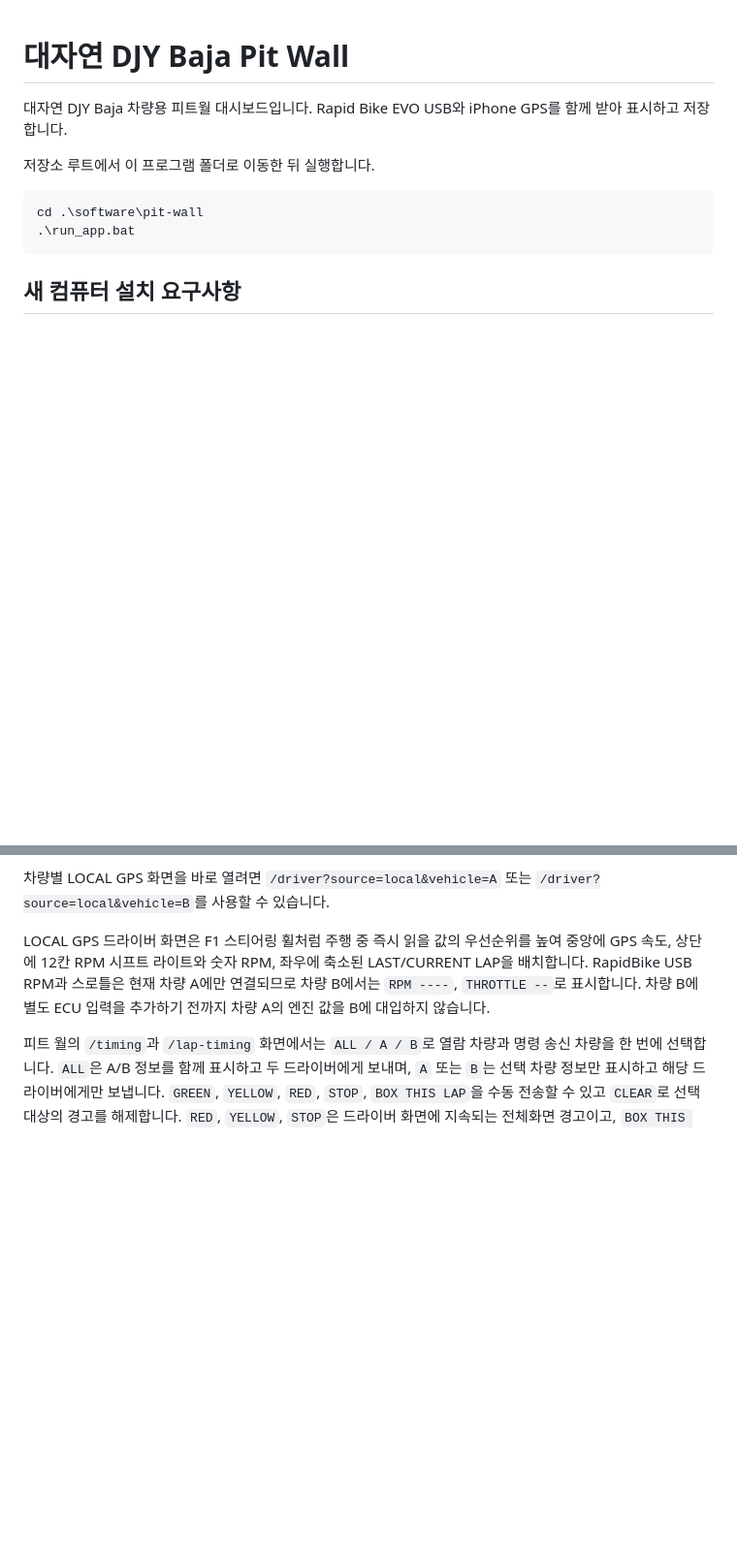
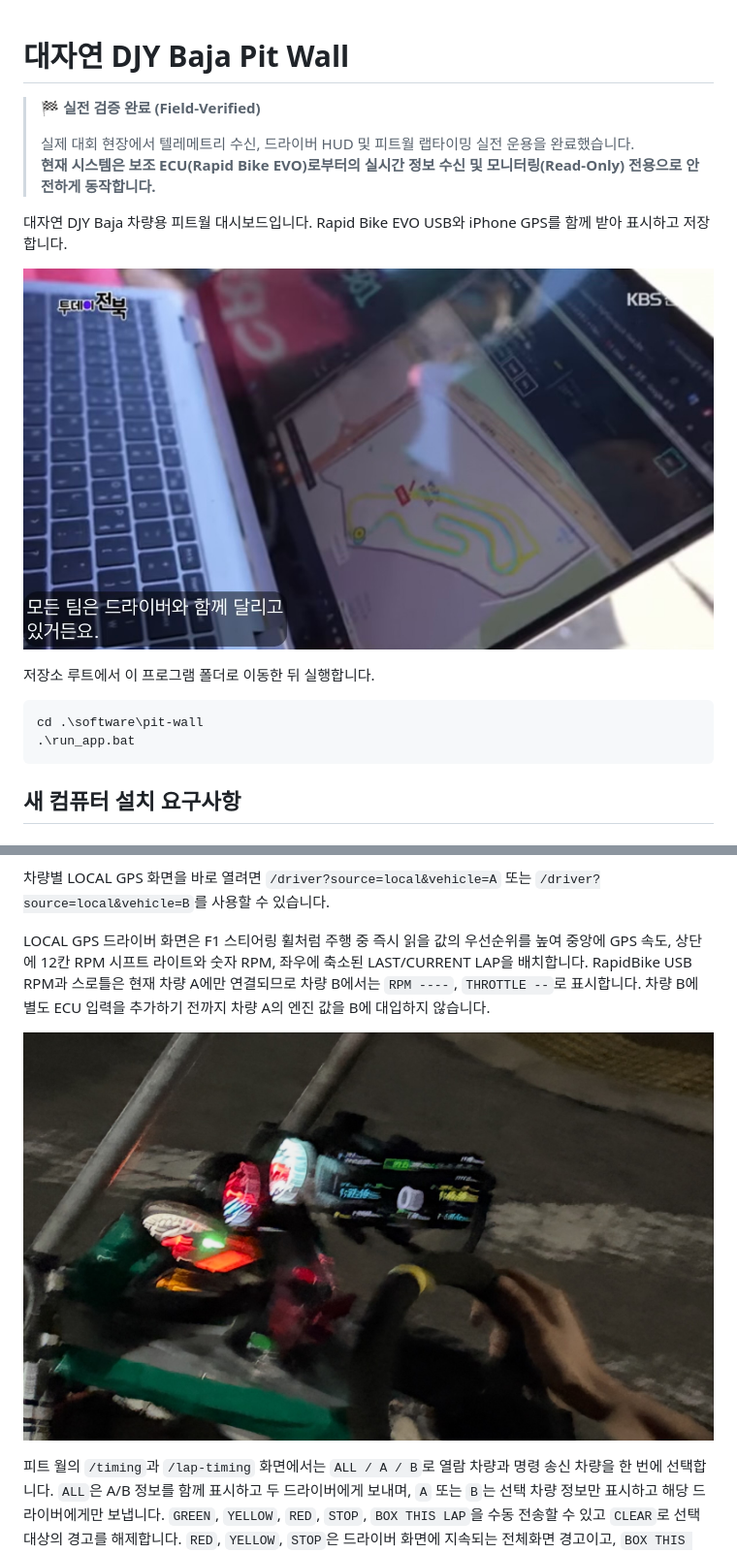
Before and after one commit to 20233332choi/DJY-BAJA-_TLMTSYS, a Markdown page: software/pit-wall/README.md, 2 parts joined by grey strips. Shown: that part at 97% size. GitHub-like rendering; pictures changed too: docs/images/dashboard/driver_dashboard.jpg (added), docs/images/dashboard/field_operation_1.jpg (added); blank space fills up the shorter version.

```diff
--- a/software/pit-wall/README.md
+++ b/software/pit-wall/README.md
@@ -1,6 +1,13 @@
 # 대자연 DJY Baja Pit Wall
 
+> **🏁 실전 검증 완료 (Field-Verified)**
+>
+> 실제 대회 현장에서 텔레메트리 수신, 드라이버 HUD 및 피트월 랩타이밍 실전 운용을 완료했습니다.
+> **현재 시스템은 보조 ECU(Rapid Bike EVO)로부터의 실시간 정보 수신 및 모니터링(Read-Only) 전용으로 안전하게 동작합니다.**
+
 대자연 DJY Baja 차량용 피트월 대시보드입니다. Rapid Bike EVO USB와 iPhone GPS를 함께 받아 표시하고 저장합니다.
+
+![대회장 실제 운용 모습](../../docs/images/dashboard/field_operation_1.jpg)
 
 저장소 루트에서 이 프로그램 폴더로 이동한 뒤 실행합니다.
 
@@ -233,6 +244,8 @@ http://127.0.0.1:8765/driver
 
 LOCAL GPS 드라이버 화면은 F1 스티어링 휠처럼 주행 중 즉시 읽을 값의 우선순위를 높여 중앙에 GPS 속도, 상단에 12칸 RPM 시프트 라이트와 숫자 RPM, 좌우에 축소된 LAST/CURRENT LAP을 배치합니다. RapidBike USB RPM과 스로틀은 현재 차량 A에만 연결되므로 차량 B에서는 `RPM ----`, `THROTTLE --`로 표시합니다. 차량 B에 별도 ECU 입력을 추가하기 전까지 차량 A의 엔진 값을 B에 대입하지 않습니다.
 
+![차량 드라이버 HUD 화면](../../docs/images/dashboard/driver_dashboard.jpg)
+
 피트 월의 `/timing`과 `/lap-timing` 화면에서는 `ALL / A / B`로 열람 차량과 명령 송신 차량을 한 번에 선택합니다. `ALL`은 A/B 정보를 함께 표시하고 두 드라이버에게 보내며, `A` 또는 `B`는 선택 차량 정보만 표시하고 해당 드라이버에게만 보냅니다. `GREEN`, `YELLOW`, `RED`, `STOP`, `BOX THIS LAP`을 수동 전송할 수 있고 `CLEAR`로 선택 대상의 경고를 해제합니다. `RED`, `YELLOW`, `STOP`은 드라이버 화면에 지속되는 전체화면 경고이고, `BOX THIS LAP`은 5초간 점멸한 뒤 상단 배지에 남습니다. 새 랩의 델타 전체화면에는 해당 `LAP` 번호도 같이 표시됩니다.
 
 드라이버 화면은 플래그 변경을 가장 높은 우선순위로 표시합니다. 옐로·레드 플래그는 해제될 때까지 원색 전체화면 경고로 유지되고, 그린은 `TRACK CLEAR`, 피니시와 스톱은 세션 상태를 전체화면으로 안내합니다. 피트 화면의 `CHEQUERED FLAG` 버튼으로 선택한 차량에 수동 체커드 플래그를 보낼 수 있으며 `CLEAR`로 해제합니다. Speedhive의 `Purple` 값은 공식 의미가 정의되지 않은 사용자 지정 상태이므로 피트 화면에 `CUSTOM`으로만 표시하며 드라이버 경고로 사용하지 않습니다.
```
Also changed, not shown: other parts of software/pit-wall/README.md (+4 -0 lines), README.md (+14 -1 lines), docs/wireless-relay.md (+4 -2 lines), 2 other files.
